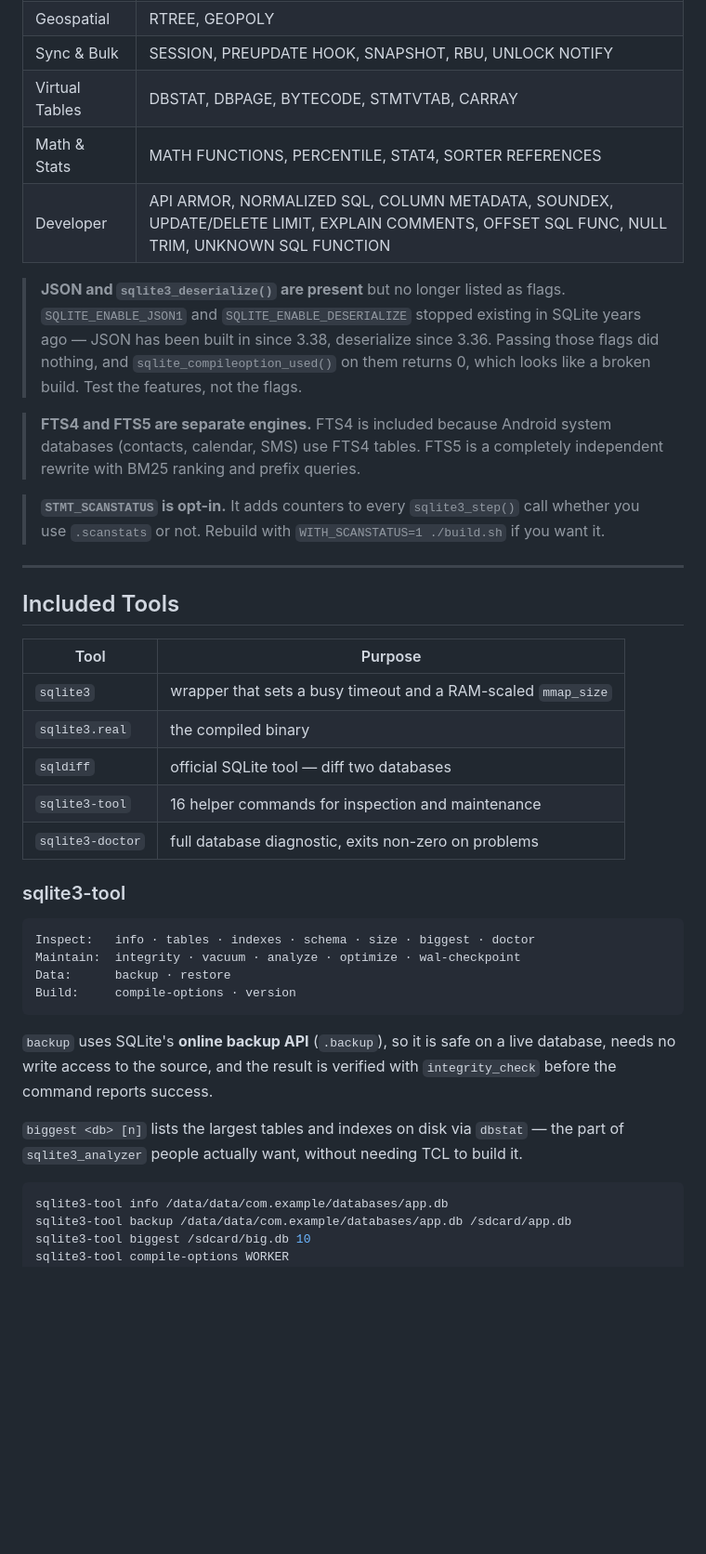
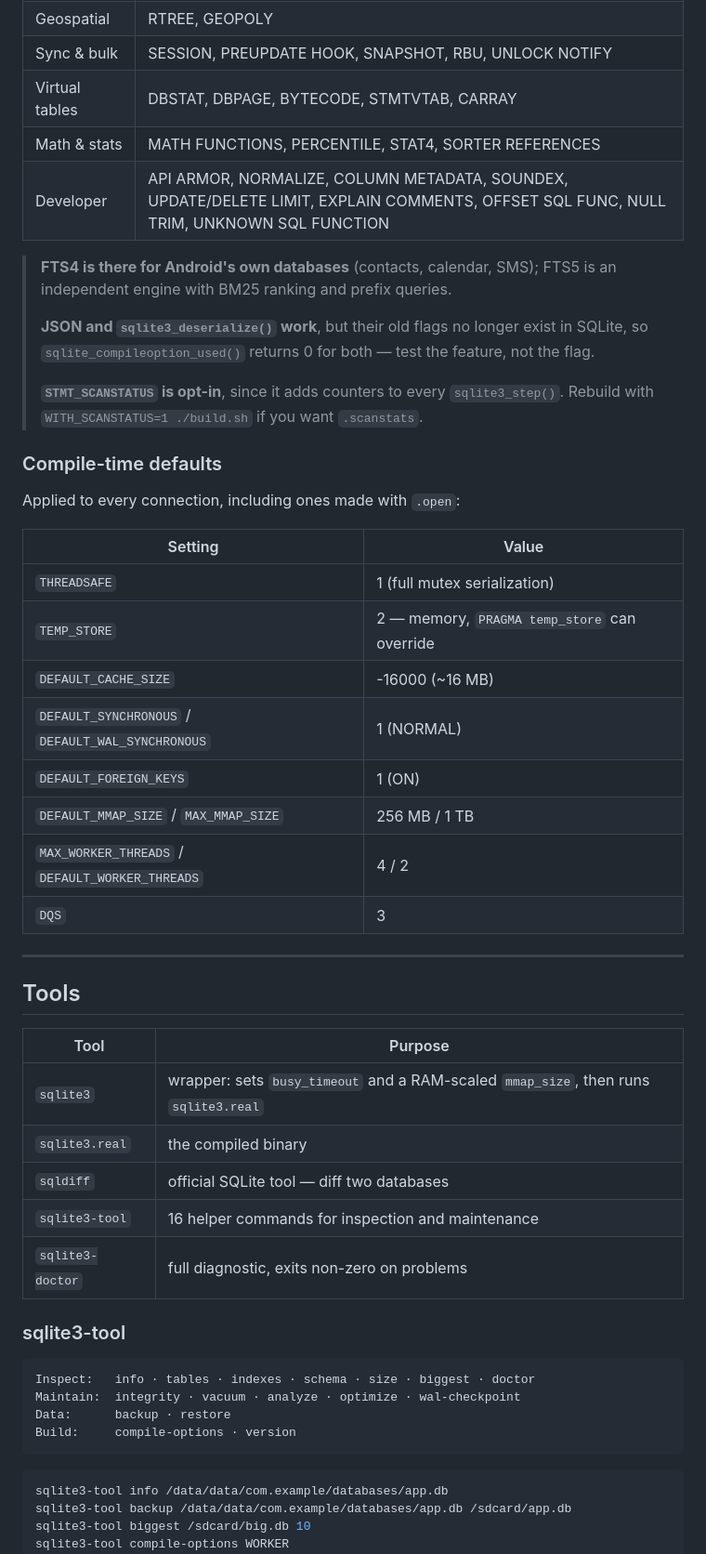
Before and after one commit to nikakvo/sqlite3-android-arm64-only, a Markdown page: README.MD, the part around one of its changes. Shown at 93% size. Rendered like a GitHub page; blank space fills up the shorter version.

````diff
--- a/README.MD
+++ b/README.MD
@@ -31,26 +39,41 @@ Nearly every stable compile-time feature available in SQLite is enabled:
 | Geospatial | RTREE, GEOPOLY |
-| Sync & Bulk | SESSION, PREUPDATE HOOK, SNAPSHOT, RBU, UNLOCK NOTIFY |
-| Virtual Tables | DBSTAT, DBPAGE, BYTECODE, STMTVTAB, CARRAY |
-| Math & Stats | MATH FUNCTIONS, PERCENTILE, STAT4, SORTER REFERENCES |
-| Developer | API ARMOR, NORMALIZED SQL, COLUMN METADATA, SOUNDEX, UPDATE/DELETE LIMIT, EXPLAIN COMMENTS, OFFSET SQL FUNC, NULL TRIM, UNKNOWN SQL FUNCTION |
+| Sync & bulk | SESSION, PREUPDATE HOOK, SNAPSHOT, RBU, UNLOCK NOTIFY |
+| Virtual tables | DBSTAT, DBPAGE, BYTECODE, STMTVTAB, CARRAY |
+| Math & stats | MATH FUNCTIONS, PERCENTILE, STAT4, SORTER REFERENCES |
+| Developer | API ARMOR, NORMALIZE, COLUMN METADATA, SOUNDEX, UPDATE/DELETE LIMIT, EXPLAIN COMMENTS, OFFSET SQL FUNC, NULL TRIM, UNKNOWN SQL FUNCTION |
 
-> **JSON and `sqlite3_deserialize()` are present** but no longer listed as flags. `SQLITE_ENABLE_JSON1` and `SQLITE_ENABLE_DESERIALIZE` stopped existing in SQLite years ago — JSON has been built in since 3.38, deserialize since 3.36. Passing those flags did nothing, and `sqlite_compileoption_used()` on them returns 0, which looks like a broken build. Test the features, not the flags.
+> **FTS4 is there for Android's own databases** (contacts, calendar, SMS); FTS5 is an independent engine with BM25 ranking and prefix queries.
+>
+> **JSON and `sqlite3_deserialize()` work**, but their old flags no longer exist in SQLite, so `sqlite_compileoption_used()` returns 0 for both — test the feature, not the flag.
+>
+> **`STMT_SCANSTATUS` is opt-in**, since it adds counters to every `sqlite3_step()`. Rebuild with `WITH_SCANSTATUS=1 ./build.sh` if you want `.scanstats`.
 
-> **FTS4 and FTS5 are separate engines.** FTS4 is included because Android system databases (contacts, calendar, SMS) use FTS4 tables. FTS5 is a completely independent rewrite with BM25 ranking and prefix queries.
+### Compile-time defaults
 
-> **`STMT_SCANSTATUS` is opt-in.** It adds counters to every `sqlite3_step()` call whether you use `.scanstats` or not. Rebuild with `WITH_SCANSTATUS=1 ./build.sh` if you want it.
+Applied to every connection, including ones made with `.open`:
+
+| Setting | Value |
+|---|---|
+| `THREADSAFE` | 1 (full mutex serialization) |
+| `TEMP_STORE` | 2 — memory, `PRAGMA temp_store` can override |
+| `DEFAULT_CACHE_SIZE` | -16000 (~16 MB) |
+| `DEFAULT_SYNCHRONOUS` / `DEFAULT_WAL_SYNCHRONOUS` | 1 (NORMAL) |
+| `DEFAULT_FOREIGN_KEYS` | 1 (ON) |
+| `DEFAULT_MMAP_SIZE` / `MAX_MMAP_SIZE` | 256 MB / 1 TB |
+| `MAX_WORKER_THREADS` / `DEFAULT_WORKER_THREADS` | 4 / 2 |
+| `DQS` | 3 |
 
 ---
 
-## Included Tools
+## Tools
 
 | Tool | Purpose |
 |---|---|
-| `sqlite3` | wrapper that sets a busy timeout and a RAM-scaled `mmap_size` |
+| `sqlite3` | wrapper: sets `busy_timeout` and a RAM-scaled `mmap_size`, then runs `sqlite3.real` |
 | `sqlite3.real` | the compiled binary |
 | `sqldiff` | official SQLite tool — diff two databases |
 | `sqlite3-tool` | 16 helper commands for inspection and maintenance |
-| `sqlite3-doctor` | full database diagnostic, exits non-zero on problems |
+| `sqlite3-doctor` | full diagnostic, exits non-zero on problems |
 
 ### sqlite3-tool
 
@@ -61,10 +84,6 @@ Data:      backup · restore
 Build:     compile-options · version
 ```
 
-`backup` uses SQLite's **online backup API** (`.backup`), so it is safe on a live database, needs no write access to the source, and the result is verified with `integrity_check` before the command reports success.
-
-`biggest <db> [n]` lists the largest tables and indexes on disk via `dbstat` — the part of `sqlite3_analyzer` people actually want, without needing TCL to build it.
-
 ```sh
 sqlite3-tool info /data/data/com.example/databases/app.db
 sqlite3-tool backup /data/data/com.example/databases/app.db /sdcard/app.db
````
Also changed, not shown: other parts of README.MD (+45 -139 lines).
